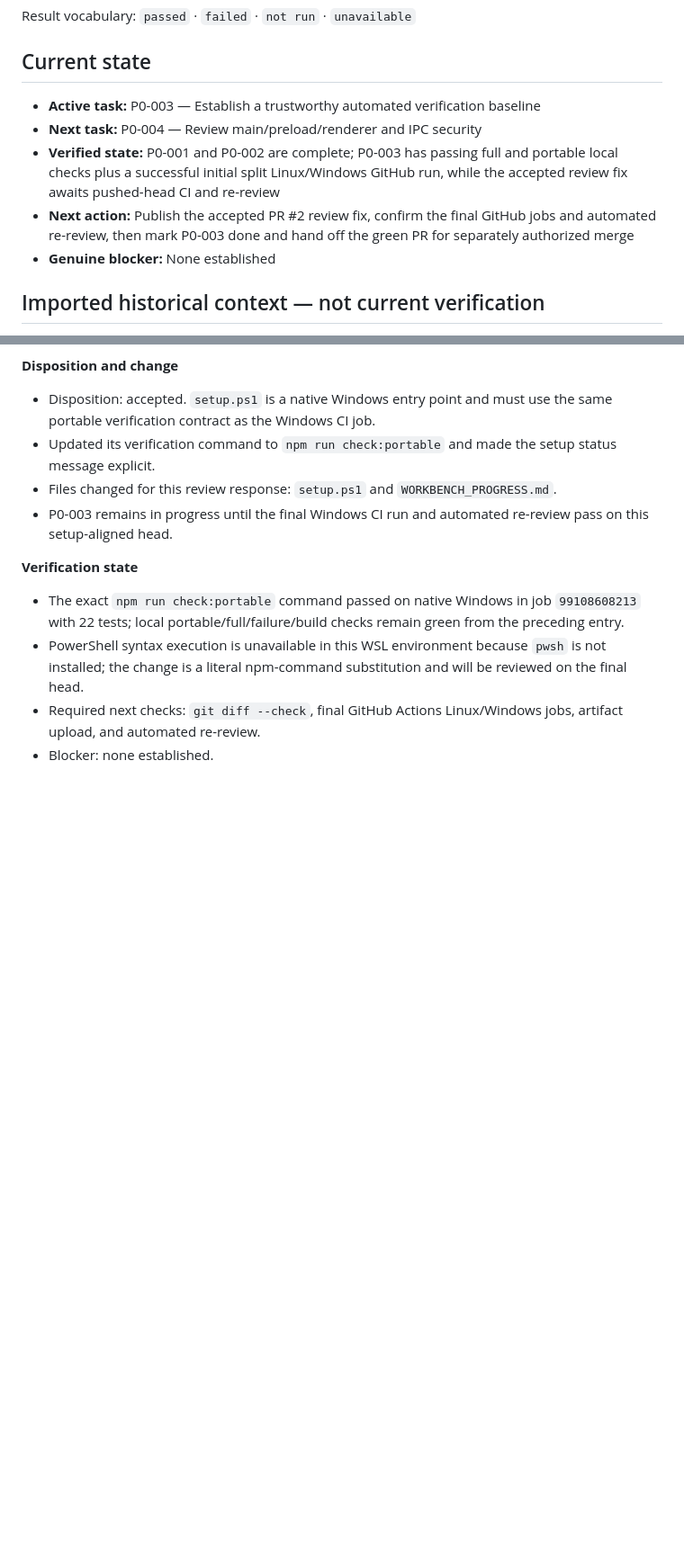
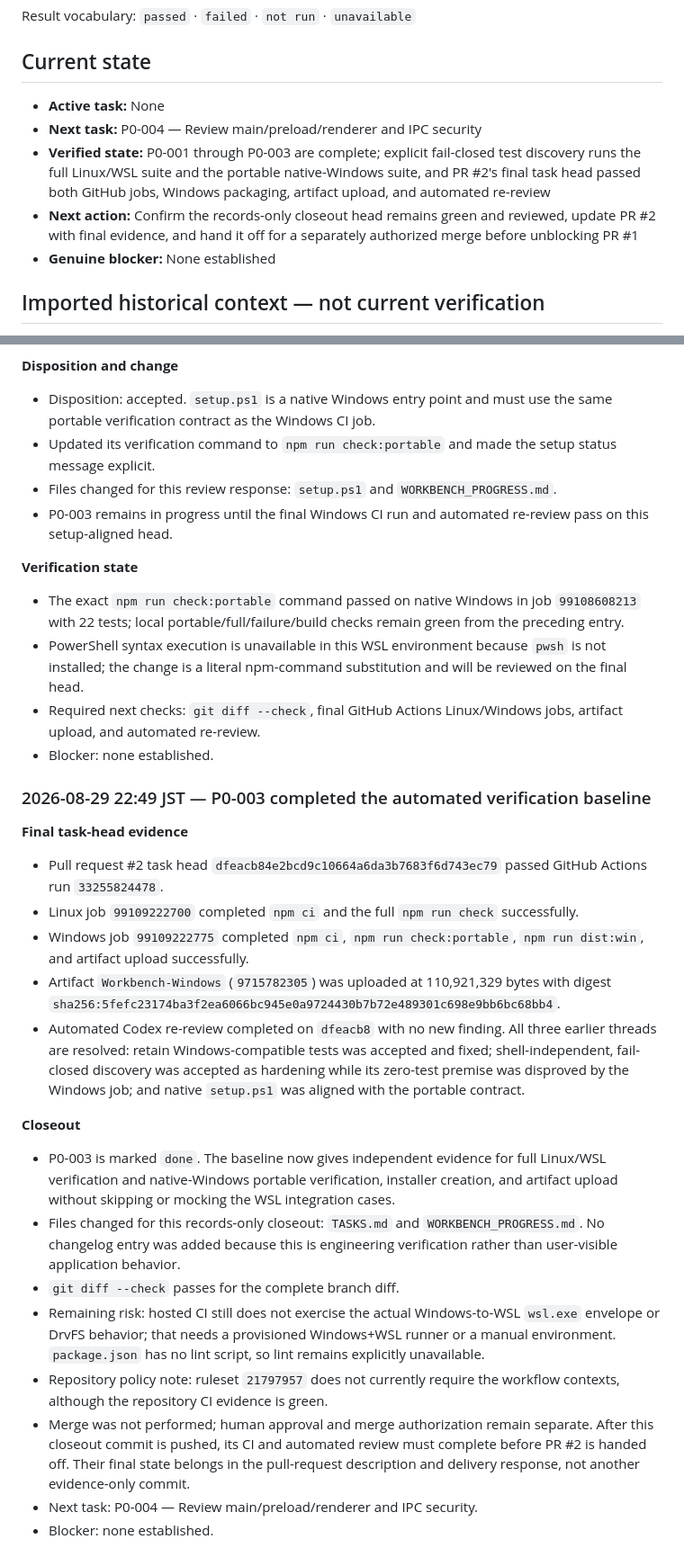
Before and after one commit to beautysamurai/workbench, a Markdown page: WORKBENCH_PROGRESS.md, 2 parts joined by grey strips. Shown at 90% size. Rendered like a GitHub page; blank space fills up the shorter version.

Commit message:
Complete automated verification baseline

```diff
--- a/WORKBENCH_PROGRESS.md
+++ b/WORKBENCH_PROGRESS.md
@@ -6,10 +6,10 @@ Result vocabulary: `passed` · `failed` · `not run` · `unavailable`
 
 ## Current state
 
-- **Active task:** P0-003 — Establish a trustworthy automated verification baseline
+- **Active task:** None
 - **Next task:** P0-004 — Review main/preload/renderer and IPC security
-- **Verified state:** P0-001 and P0-002 are complete; P0-003 has passing full and portable local checks plus a successful initial split Linux/Windows GitHub run, while the accepted review fix awaits pushed-head CI and re-review
-- **Next action:** Publish the accepted PR #2 review fix, confirm the final GitHub jobs and automated re-review, then mark P0-003 done and hand off the green PR for separately authorized merge
+- **Verified state:** P0-001 through P0-003 are complete; explicit fail-closed test discovery runs the full Linux/WSL suite and the portable native-Windows suite, and PR #2's final task head passed both GitHub jobs, Windows packaging, artifact upload, and automated re-review
+- **Next action:** Confirm the records-only closeout head remains green and reviewed, update PR #2 with final evidence, and hand it off for a separately authorized merge before unblocking PR #1
 - **Genuine blocker:** None established
 
 ## Imported historical context — not current verification
@@ -427,3 +427,24 @@ Append new entries below this heading. Keep commands and outcomes exact; concise
 - PowerShell syntax execution is unavailable in this WSL environment because `pwsh` is not installed; the change is a literal npm-command substitution and will be reviewed on the final head.
 - Required next checks: `git diff --check`, final GitHub Actions Linux/Windows jobs, artifact upload, and automated re-review.
 - Blocker: none established.
+
+### 2026-08-29 22:49 JST — P0-003 completed the automated verification baseline
+
+**Final task-head evidence**
+
+- Pull request #2 task head `dfeacb84e2bcd9c10664a6da3b7683f6d743ec79` passed GitHub Actions run `33255824478`.
+- Linux job `99109222700` completed `npm ci` and the full `npm run check` successfully.
+- Windows job `99109222775` completed `npm ci`, `npm run check:portable`, `npm run dist:win`, and artifact upload successfully.
+- Artifact `Workbench-Windows` (`9715782305`) was uploaded at 110,921,329 bytes with digest `sha256:5fefc23174ba3f2ea6066bc945e0a9724430b7b72e489301c698e9bb6bc68bb4`.
+- Automated Codex re-review completed on `dfeacb8` with no new finding. All three earlier threads are resolved: retain Windows-compatible tests was accepted and fixed; shell-independent, fail-closed discovery was accepted as hardening while its zero-test premise was disproved by the Windows job; and native `setup.ps1` was aligned with the portable contract.
+
+**Closeout**
+
+- P0-003 is marked `done`. The baseline now gives independent evidence for full Linux/WSL verification and native-Windows portable verification, installer creation, and artifact upload without skipping or mocking the WSL integration cases.
+- Files changed for this records-only closeout: `TASKS.md` and `WORKBENCH_PROGRESS.md`. No changelog entry was added because this is engineering verification rather than user-visible application behavior.
+- `git diff --check` passes for the complete branch diff.
+- Remaining risk: hosted CI still does not exercise the actual Windows-to-WSL `wsl.exe` envelope or DrvFS behavior; that needs a provisioned Windows+WSL runner or a manual environment. `package.json` has no lint script, so lint remains explicitly unavailable.
+- Repository policy note: ruleset `21797957` does not currently require the workflow contexts, although the repository CI evidence is green.
+- Merge was not performed; human approval and merge authorization remain separate. After this closeout commit is pushed, its CI and automated review must complete before PR #2 is handed off. Their final state belongs in the pull-request description and delivery response, not another evidence-only commit.
+- Next task: P0-004 — Review main/preload/renderer and IPC security.
+- Blocker: none established.
```
Also changed, not shown: TASKS.md (+1 -1 lines).
